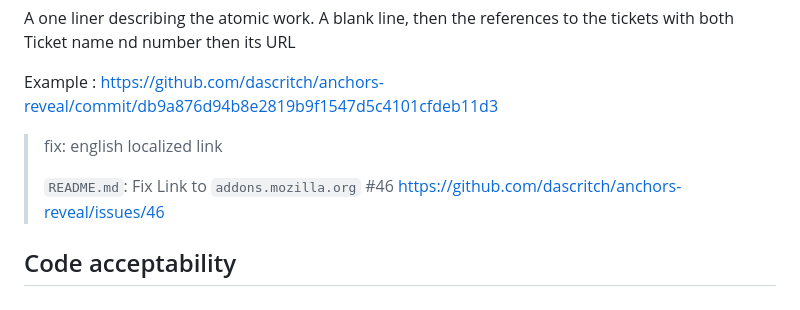
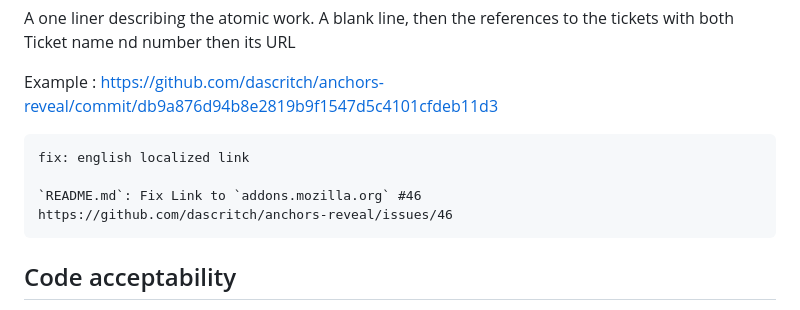
Before and after one commit to dascritch/anchors-reveal, a Markdown page: CONTRIBUTING.md, the part around the change. Drawn GitHub-style.

Commit message:
Update CONTRIBUTING.md
Switch the example commit message in code instead of citation mode

````diff
--- a/CONTRIBUTING.md
+++ b/CONTRIBUTING.md
@@ -64,12 +64,12 @@ A one liner describing the atomic work. A blank line, then the references to the
 
 
 Example :  https://github.com/dascritch/anchors-reveal/commit/db9a876d94b8e2819b9f1547d5c4101cfdeb11d3
+```
+fix: english localized link
 
-> fix: english localized link
->
-> `README.md`: Fix Link to `addons.mozilla.org` #46
-> https://github.com/dascritch/anchors-reveal/issues/46
-
+`README.md`: Fix Link to `addons.mozilla.org` #46
+https://github.com/dascritch/anchors-reveal/issues/46
+```
 
 Code acceptability
 ------------------
````
